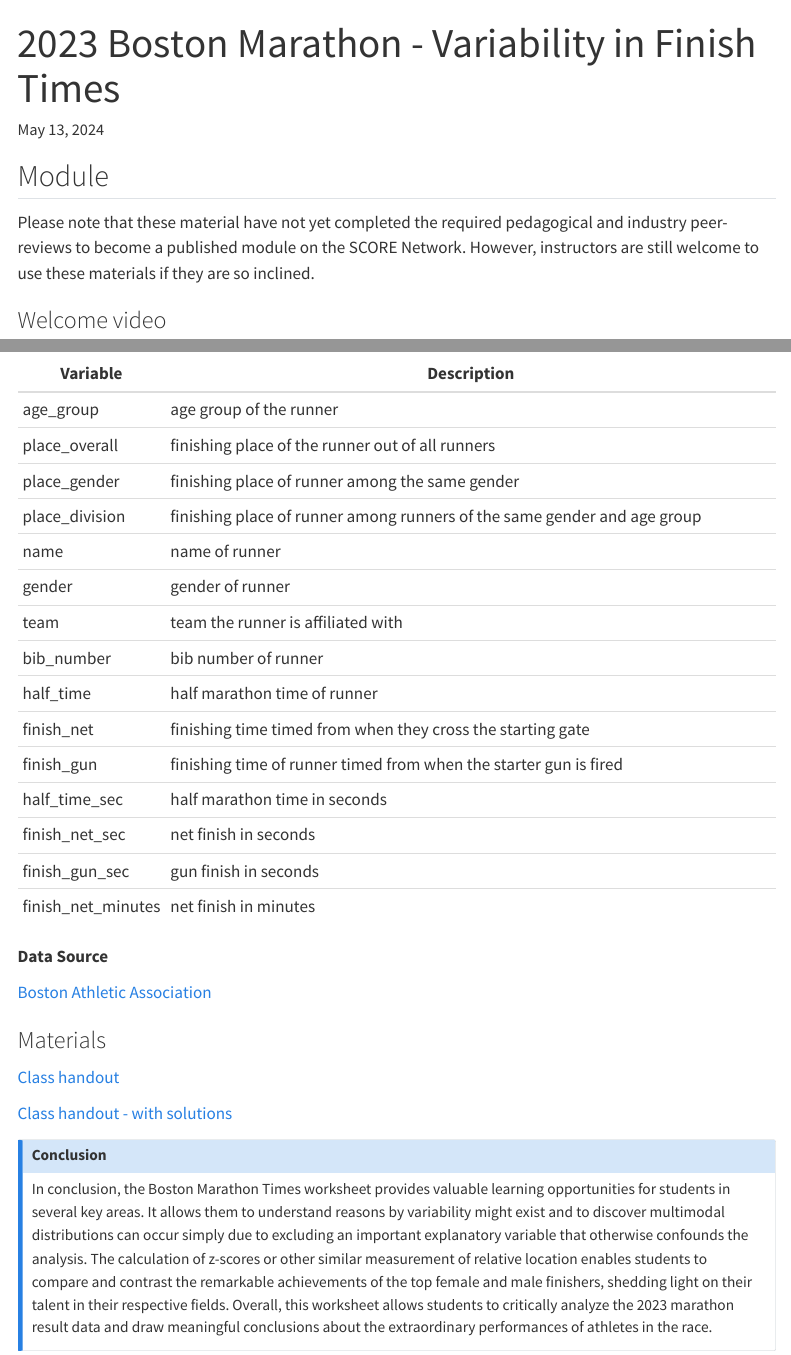
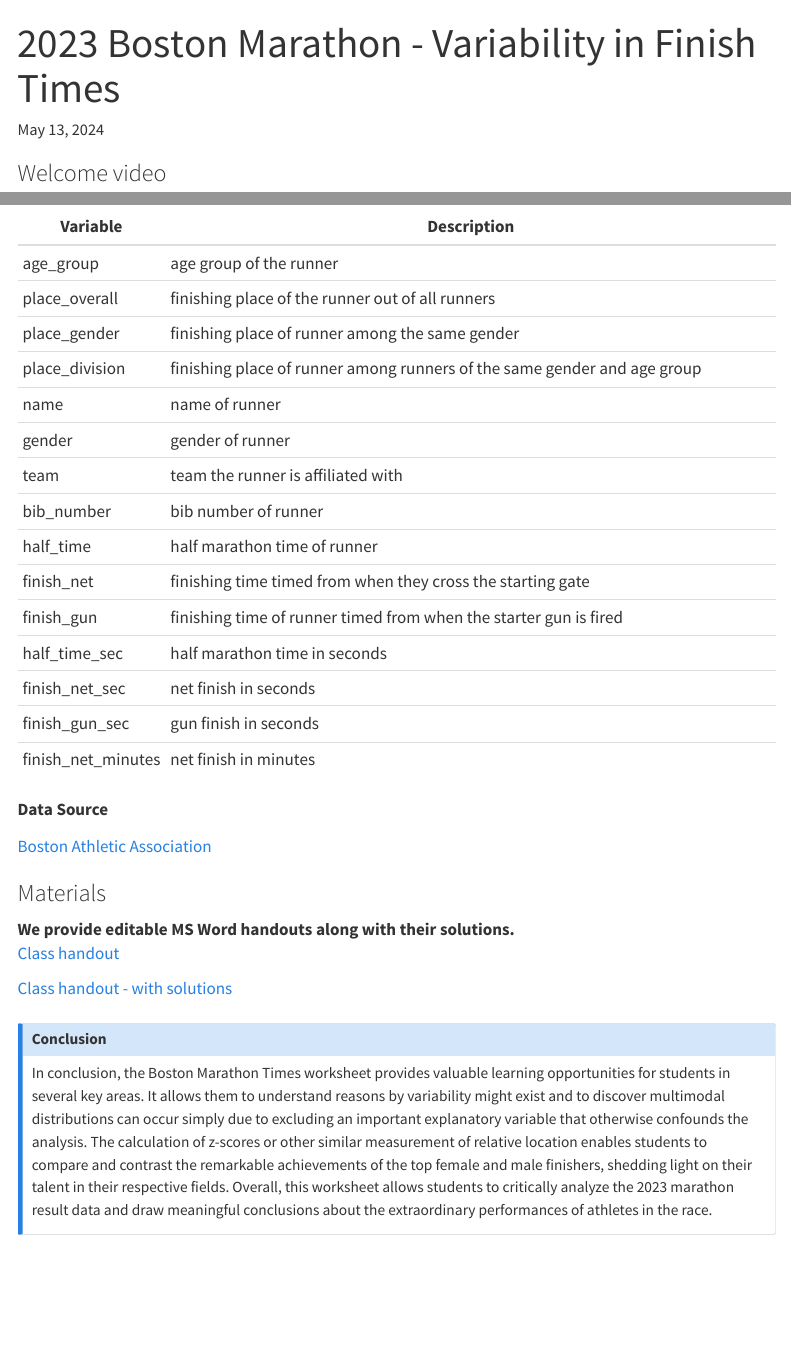
Before and after one commit to iramler/module_repo_test, a Quarto document (marathons/boston-marathon-finish_times-2023.qmd): the page in a window 1100 px wide, from its top, and a second part further down, joined at a grey line. Rendered offline with R 4.5, knitr and Pandoc in place of Quarto, with nearby package versions; folded parts are opened; menus at the side of the page are left out.

Commit message:
page update again

```diff
--- a/_quarto.yml
+++ b/_quarto.yml
@@ -2,7 +2,7 @@ project:
   type: website
   output-dir: docs
   resources:
-    - "_resources"
+    - "_resources/*"
 
 website:
   title: "SCORE Module Repository"
--- a/marathons/boston-marathon-finish_times-2023.qmd
+++ b/marathons/boston-marathon-finish_times-2023.qmd
@@ -8,10 +8,6 @@ categories:
   - summary statistics
   - bimodal data
 ---
-
-## Module
-
-Please note that these material have not yet completed the required pedagogical and industry peer-reviews to become a published module on the SCORE Network. However, instructors are still welcome to use these materials if they are so inclined.
 
 ### Welcome video
 
@@ -87,9 +85,11 @@ Download data: [boston_marathon_2023.csv](../_resources/boston-marathon-finish_t
 
 ### Materials
 
-[Class handout](../_resources/boston-marathon-finish_times-2023/boston_marathon_worksheet.docx)
+We provide editable MS Word handouts along with their solutions.
 
-[Class handout - with solutions](../_resources/boston-marathon-finish_times-2023/boston_marathon_worksheet-key.docx)
+: [Class handout](../_resources/boston-marathon-finish_times-2023/boston_marathon_worksheet.docx)
+
+: [Class handout - with solutions](../_resources/boston-marathon-finish_times-2023/boston_marathon_worksheet-key.docx)
 
 ::: {.callout-note collapse="true" title="Conclusion" appearance="minimal"}
 In conclusion, the Boston Marathon Times worksheet provides valuable learning opportunities for students in several key areas. It allows them to understand reasons by variability might exist and to discover multimodal distributions can occur simply due to excluding an important explanatory variable that otherwise confounds the analysis. The calculation of z-scores or other similar measurement of relative location enables students to compare and contrast the remarkable achievements of the top female and male finishers, shedding light on their talent in their respective fields. Overall, this worksheet allows students to critically analyze the 2023 marathon result data and draw meaningful conclusions about the extraordinary performances of athletes in the race.
```
Also changed, not shown: docs/search.json, marathons/boston-marathon-finish_times-2023.qmd (4 more changed lines), 3 other files.
